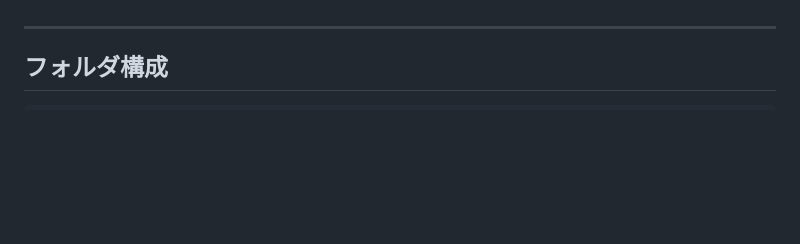
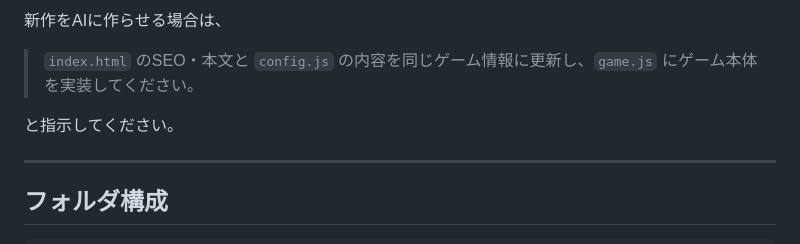
Before and after one commit to urii878/atamaasobi-game-template, a Markdown page: README.md, the part around one of its changes. GitHub-like rendering; blank space fills up the shorter version.

```diff
--- a/README.md
+++ b/README.md
@@ -22,3 +77,8 @@
+新作をAIに作らせる場合は、
+
+> `index.html` のSEO・本文と `config.js` の内容を同じゲーム情報に更新し、`game.js` にゲーム本体を実装してください。
+
+と指示してください。
 
 ---
 
```
Also changed, not shown: other parts of README.md (+67 -12 lines).
